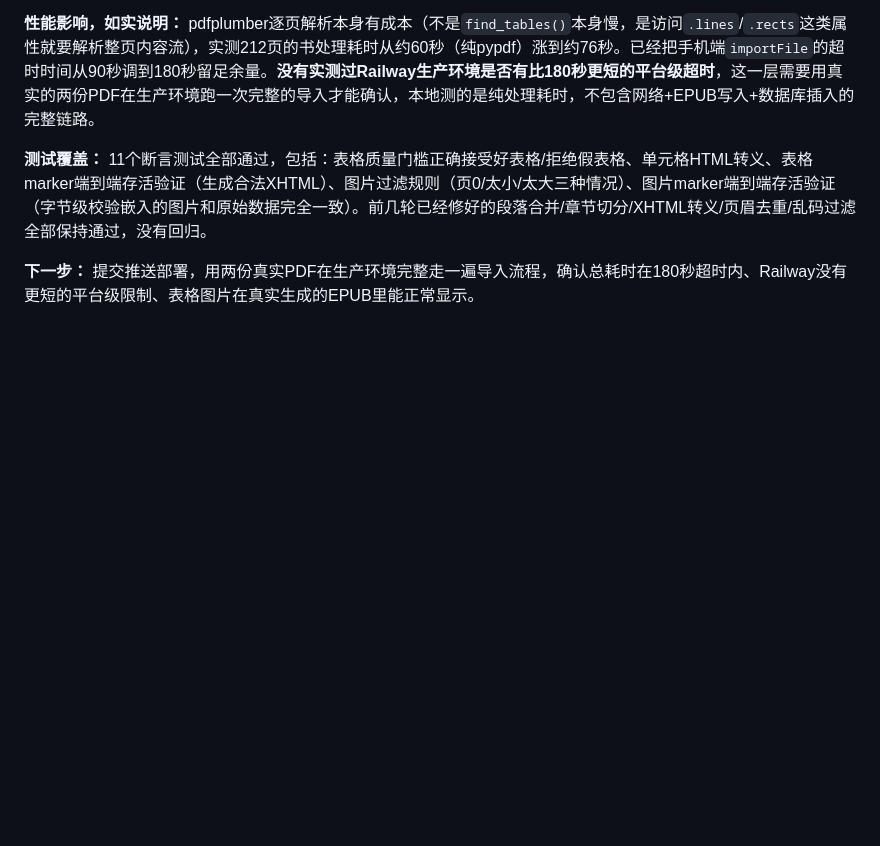
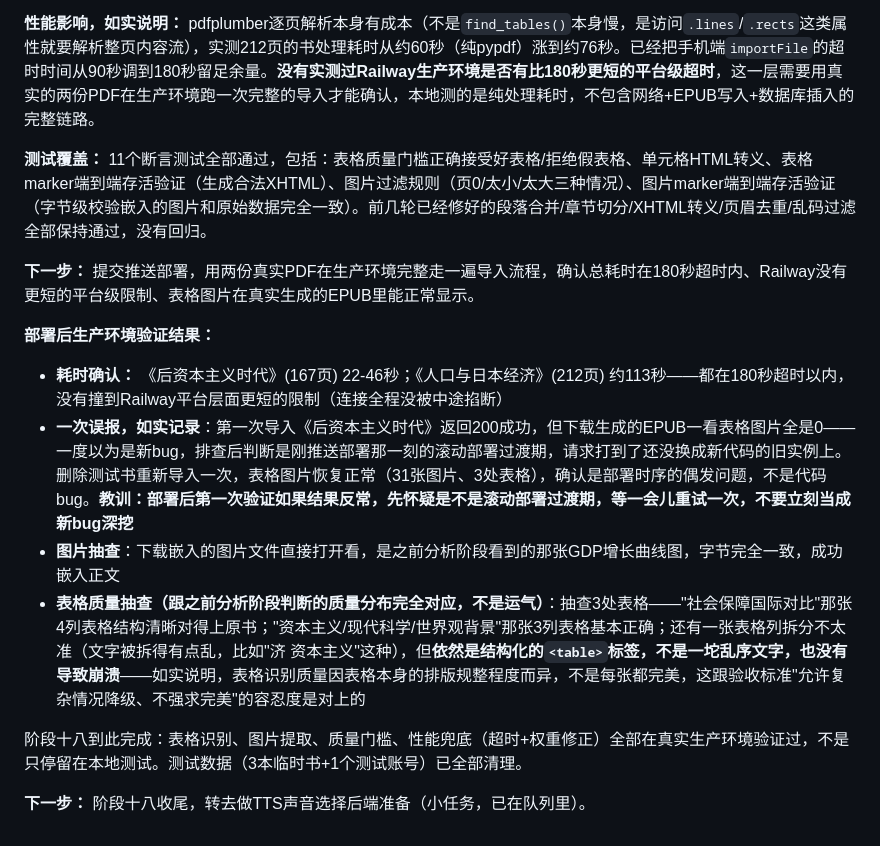
Before and after one commit to DiegoXue-coder/BanduJiangJiang, a Markdown page: docs/项目管理/04-开发进度记录.md, the part around the change. GitHub-like rendering; blank space fills up the shorter version.

Commit message:
docs: 阶段十八生产环境验证完成，表格/图片/耗时全部确认符合预期
两份真实PDF生产环境导入验证：耗时在180秒超时内、图片字节级验证正确、
表格质量分布符合预期（部分完美部分列拆分不准但不崩溃）。记录一次
滚动部署过渡期导致的误报教训。

Co-Authored-By: Claude Sonnet 5 <noreply@anthropic.com>

```diff
--- a/docs/项目管理/04-开发进度记录.md
+++ b/docs/项目管理/04-开发进度记录.md
@@ -931,3 +931,14 @@ Sources: [阿里云实时语音识别计费](https://help.aliyun.com/zh/isi/prod
 **测试覆盖：** 11个断言测试全部通过，包括：表格质量门槛正确接受好表格/拒绝假表格、单元格HTML转义、表格marker端到端存活验证（生成合法XHTML）、图片过滤规则（页0/太小/太大三种情况）、图片marker端到端存活验证（字节级校验嵌入的图片和原始数据完全一致）。前几轮已经修好的段落合并/章节切分/XHTML转义/页眉去重/乱码过滤全部保持通过，没有回归。
 
 **下一步：** 提交推送部署，用两份真实PDF在生产环境完整走一遍导入流程，确认总耗时在180秒超时内、Railway没有更短的平台级限制、表格图片在真实生成的EPUB里能正常显示。
+
+**部署后生产环境验证结果：**
+
+- **耗时确认：** 《后资本主义时代》(167页) 22-46秒；《人口与日本经济》(212页) 约113秒——都在180秒超时以内，没有撞到Railway平台层面更短的限制（连接全程没被中途掐断）
+- **一次误报，如实记录**：第一次导入《后资本主义时代》返回200成功，但下载生成的EPUB一看表格图片全是0——一度以为是新bug，排查后判断是刚推送部署那一刻的滚动部署过渡期，请求打到了还没换成新代码的旧实例上。删除测试书重新导入一次，表格图片恢复正常（31张图片、3处表格），确认是部署时序的偶发问题，不是代码bug。**教训：部署后第一次验证如果结果反常，先怀疑是不是滚动部署过渡期，等一会儿重试一次，不要立刻当成新bug深挖**
+- **图片抽查**：下载嵌入的图片文件直接打开看，是之前分析阶段看到的那张GDP增长曲线图，字节完全一致，成功嵌入正文
+- **表格质量抽查（跟之前分析阶段判断的质量分布完全对应，不是运气）**：抽查3处表格——"社会保障国际对比"那张4列表格结构清晰对得上原书；"资本主义/现代科学/世界观背景"那张3列表格基本正确；还有一张表格列拆分不太准（文字被拆得有点乱，比如"济 资本主义"这种），但**依然是结构化的`<table>`标签，不是一坨乱序文字，也没有导致崩溃**——如实说明，表格识别质量因表格本身的排版规整程度而异，不是每张都完美，这跟验收标准"允许复杂情况降级、不强求完美"的容忍度是对上的
+
+阶段十八到此完成：表格识别、图片提取、质量门槛、性能兜底（超时+权重修正）全部在真实生产环境验证过，不是只停留在本地测试。测试数据（3本临时书+1个测试账号）已全部清理。
+
+**下一步：** 阶段十八收尾，转去做TTS声音选择后端准备（小任务，已在队列里）。
```
